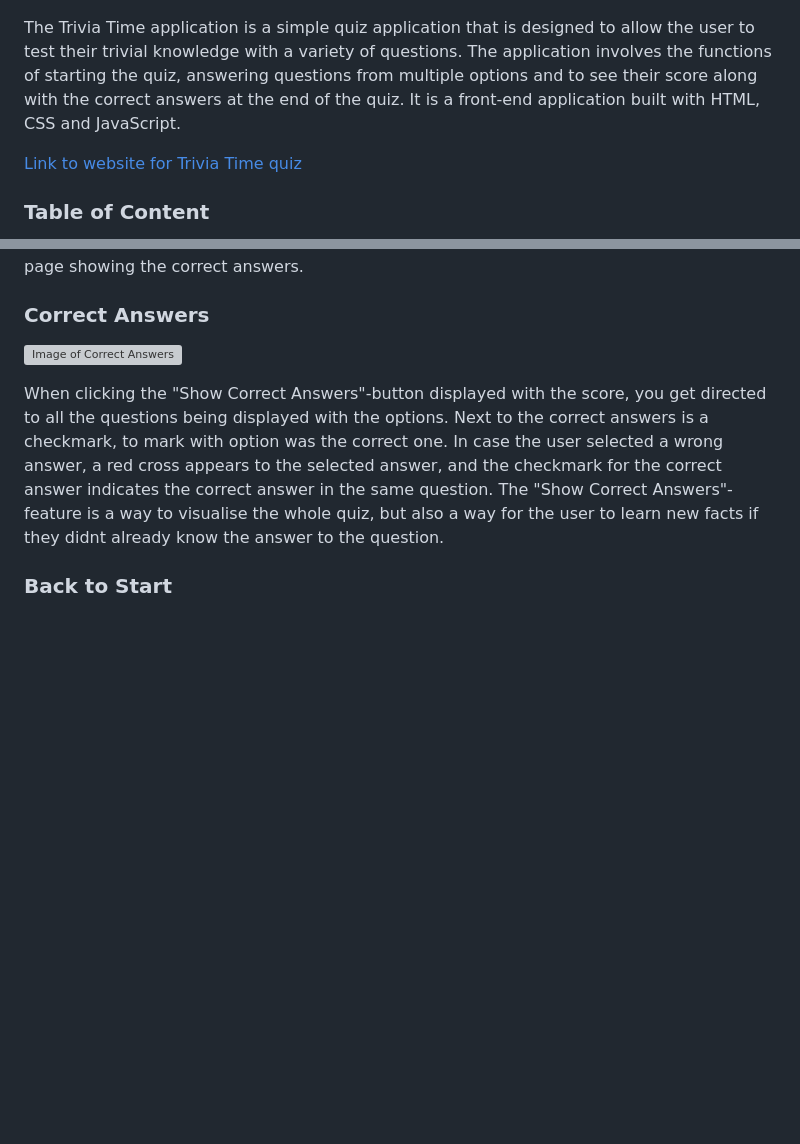
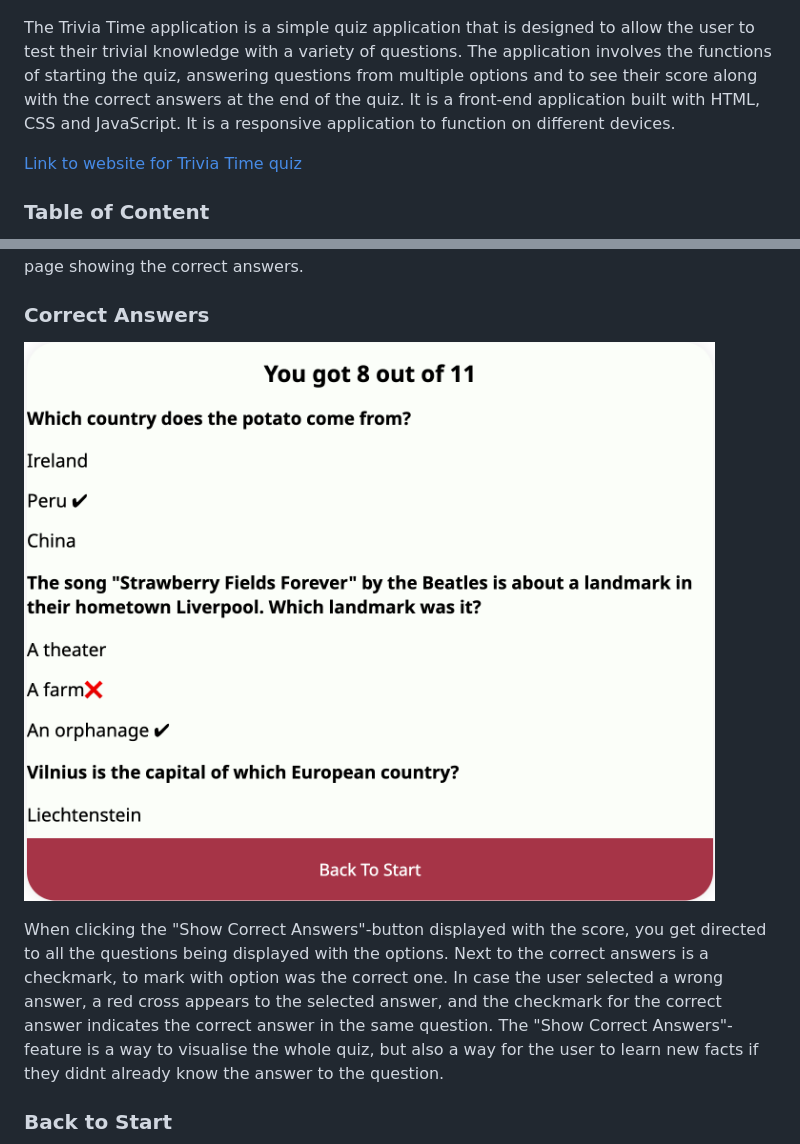
Before and after one commit to hebjornberg/quiz, a Markdown page: README.md, 2 parts joined by grey strips. GitHub-like rendering; blank space fills up the shorter version; grey boxes are pictures that could not be loaded.

```diff
--- a/README.md
+++ b/README.md
@@ -2,7 +2,7 @@
 
 ![Device mockup of responsive quiz application](assets/docs/images/device-mockup.png)
 
-The Trivia Time application is a simple quiz application that is designed to allow the user to test their trivial knowledge with a variety of questions. The application involves the functions of starting the quiz, answering questions from multiple options and to see their score along with the correct answers at the end of the quiz. It is a front-end application built with HTML, CSS and JavaScript.
+The Trivia Time application is a simple quiz application that is designed to allow the user to test their trivial knowledge with a variety of questions. The application involves the functions of starting the quiz, answering questions from multiple options and to see their score along with the correct answers at the end of the quiz. It is a front-end application built with HTML, CSS and JavaScript. It is a responsive application to function on different devices.
 
 [Link to website for Trivia Time quiz](https://hebjornberg.github.io/quiz/)
 
@@ -100,7 +100,7 @@ When you have finished all the questions, the score you have accumulated will ap
 
 ### Correct Answers
 
-![Image of Correct Answers](assets/docs/images/results)
+![Image of Correct Answers](assets/docs/images/results.png)
 
 When clicking the "Show Correct Answers"-button displayed with the score, you get directed to all the questions being displayed with the options. Next to the correct answers is a checkmark, to mark with option was the correct one.
 In case the user selected a wrong answer, a red cross appears to the selected answer, and the checkmark for the correct answer indicates the correct answer in the same question. The "Show Correct Answers"-feature is a way to visualise the whole quiz, but also a way for the user to learn new facts if they didnt already know the answer to the question.
```
Also changed, not shown: other parts of README.md (+4 -4 lines).
